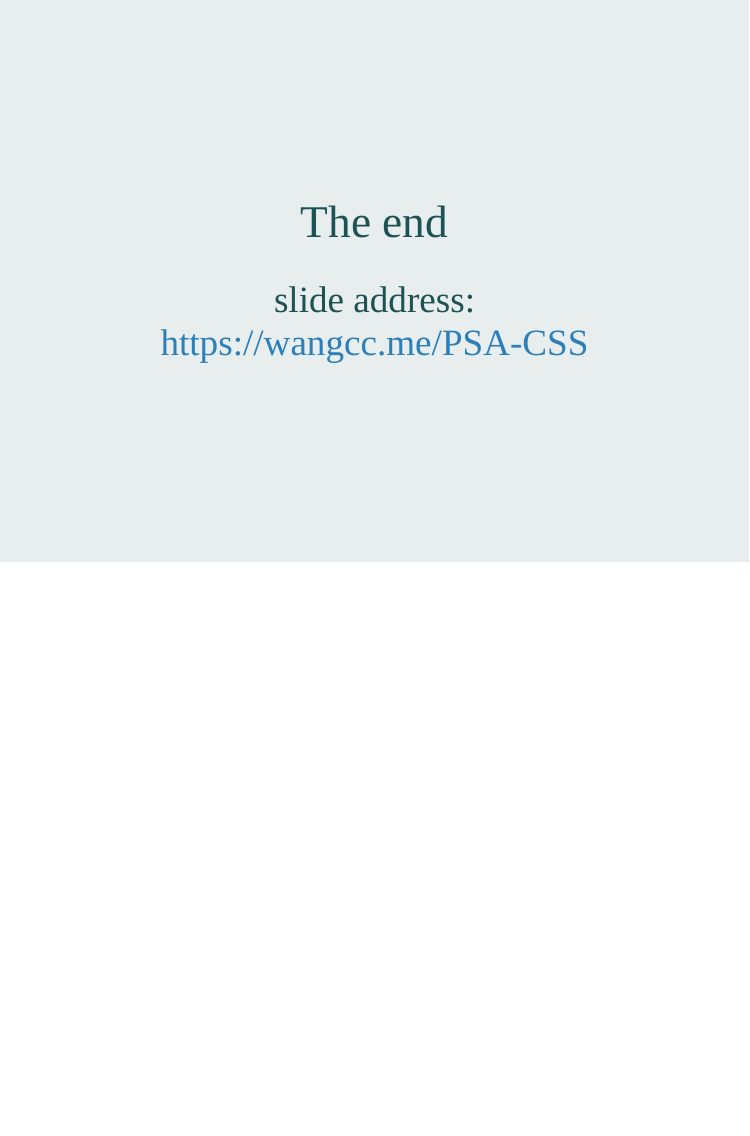
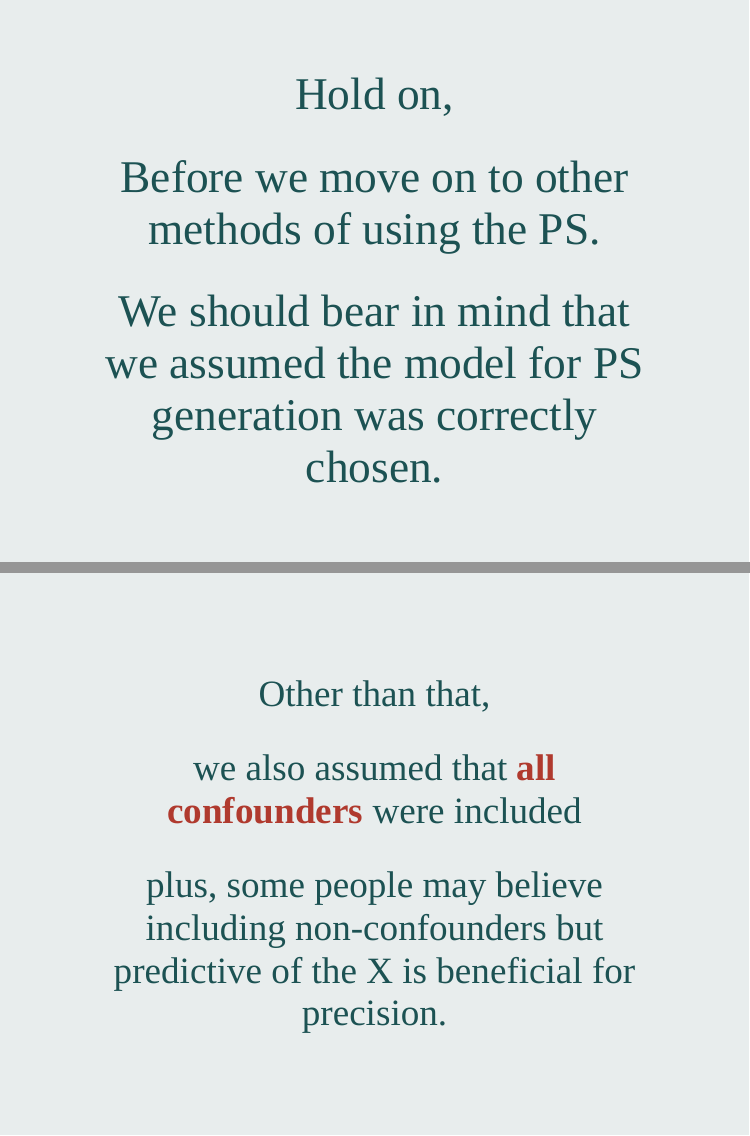
Before and after one commit to winterwang/PSA-CSS, an R Markdown document (index.Rmd): page 42 of 42 before the commit and pages 42 and 43 of 45 after it, the two joined at a grey line. The pictures show the slides in the output file index.html that the author committed with the source; the slides are laid out offline by our stand-in for remark.js, each with all of its steps uncovered, in fonts that may differ from those the slides ask for, and without slide numbers, shadows or browser add-ons.

Commit message:
updated to page 44

```diff
--- a/index.Rmd
+++ b/index.Rmd
@@ -693,3 +693,29 @@ $$
 
 The results shows that RFA is beneficial to those who tend to get the treatment (consistent with the effect modification)
 
+
+---
+class: middle, center
+
+# Hold on,
+
+--
+# Before we move on to other methods of using the PS.
+
+--
+# We should bear in mind that we assumed the model for PS generation was correctly chosen.
+
+---
+class: middle, center
+
+## Other than that,
+
+--
+## we also assumed that **all confounders** were included
+
+--
+## plus, some people may believe including non-confounders but predictive of the X is beneficial for precision.
+
+
+---
+class: middle
```
Also changed, not shown: index.html, index.Rmd (15 more changed lines).
